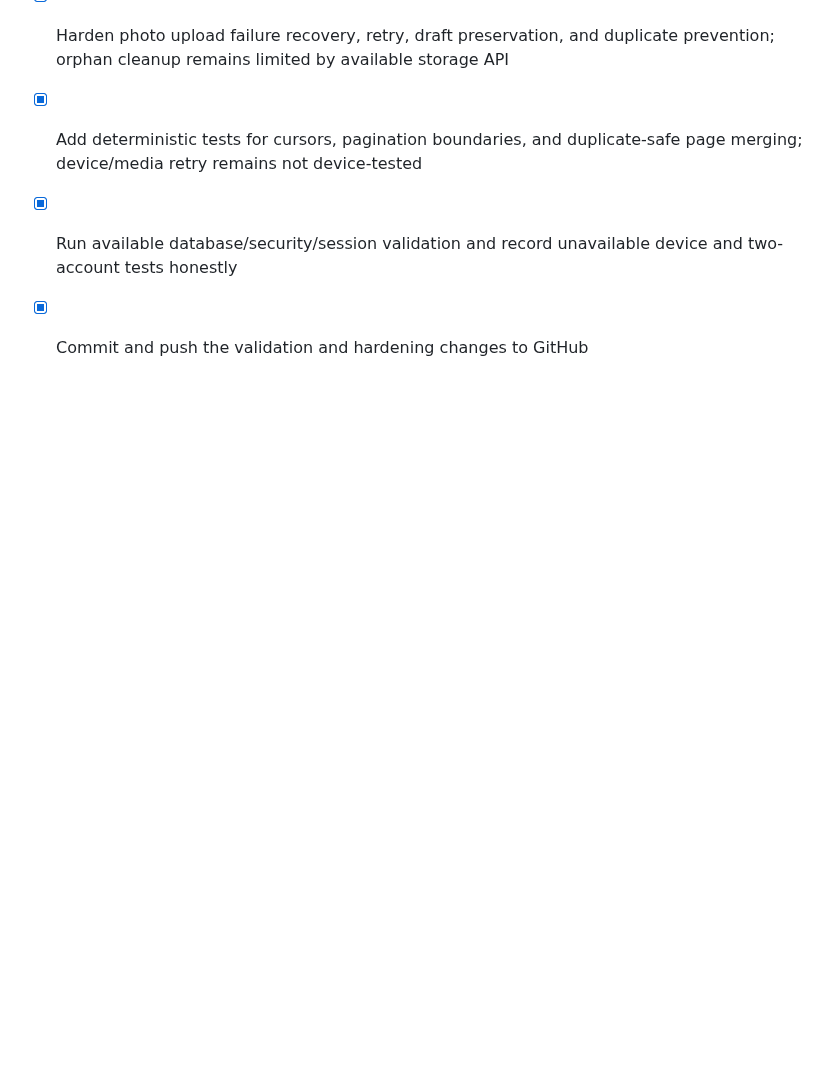
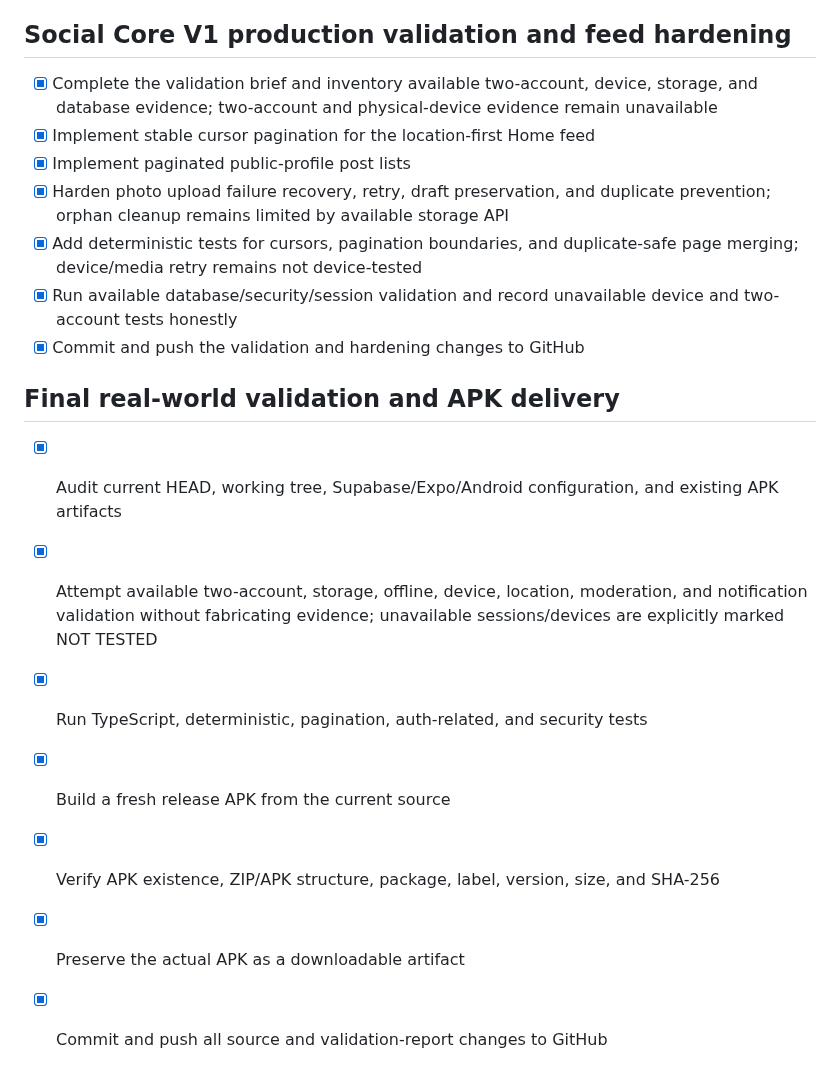
Before and after one commit to WadeeMeenie/lekka, a Markdown page: todo.md, the part around the change. Drawn GitHub-style; blank space fills up the shorter version.

Commit message:
release: validate social core and deliver Android APK

```diff
--- a/todo.md
+++ b/todo.md
@@ -169,3 +169,13 @@
 - [x] Add deterministic tests for cursors, pagination boundaries, and duplicate-safe page merging; device/media retry remains not device-tested
 - [x] Run available database/security/session validation and record unavailable device and two-account tests honestly
 - [x] Commit and push the validation and hardening changes to GitHub
+
+## Final real-world validation and APK delivery
+
+- [x] Audit current HEAD, working tree, Supabase/Expo/Android configuration, and existing APK artifacts
+- [x] Attempt available two-account, storage, offline, device, location, moderation, and notification validation without fabricating evidence; unavailable sessions/devices are explicitly marked NOT TESTED
+- [x] Run TypeScript, deterministic, pagination, auth-related, and security tests
+- [x] Build a fresh release APK from the current source
+- [x] Verify APK existence, ZIP/APK structure, package, label, version, size, and SHA-256
+- [x] Preserve the actual APK as a downloadable artifact
+- [x] Commit and push all source and validation-report changes to GitHub
```
Also changed, not shown: LEKKA_FINAL_RELEASE.md (added, +49 -0 lines).
